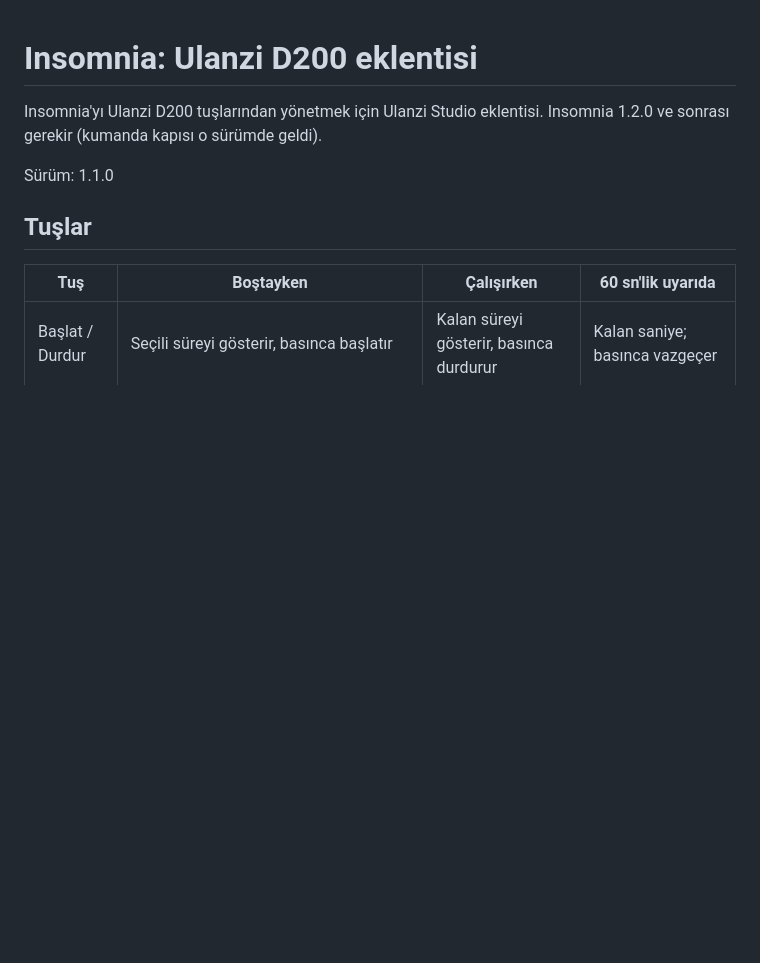
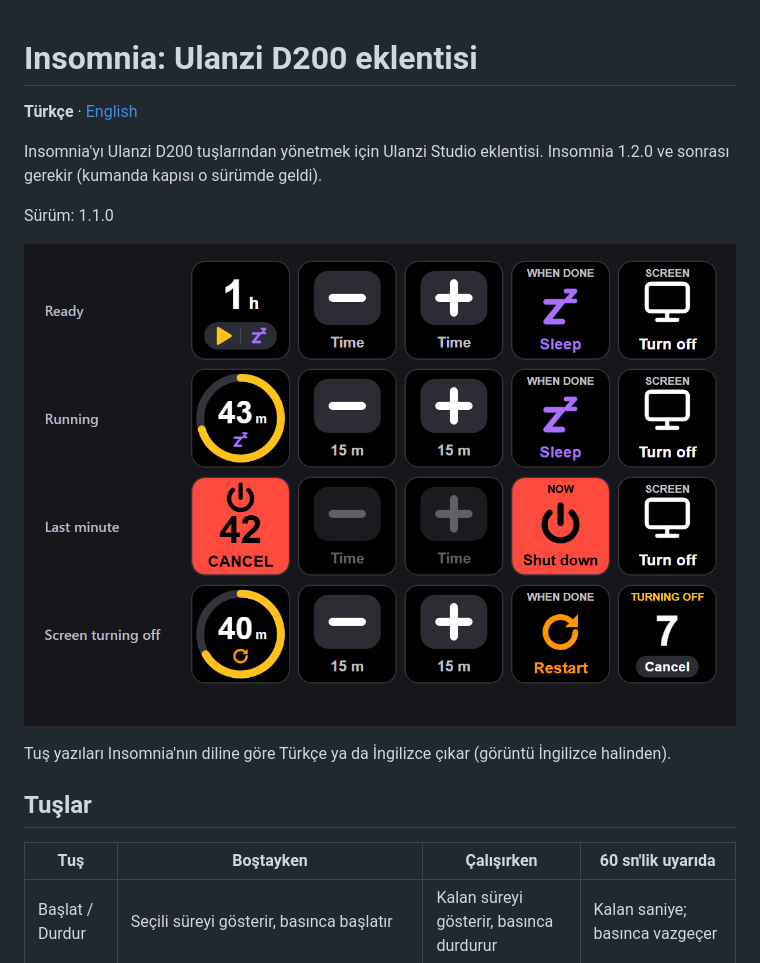
Before and after one commit to ueaydin/insomnia, a Markdown page: ulanzi/README.md, the part around the change. GitHub-like rendering; pictures changed too: docs/ulanzi-keys.png (added); blank space fills up the shorter version.

```diff
--- a/ulanzi/README.md
+++ b/ulanzi/README.md
@@ -1,9 +1,15 @@
 # Insomnia: Ulanzi D200 eklentisi
+
+**Türkçe** · [English](README.en.md)
 
 Insomnia'yı Ulanzi D200 tuşlarından yönetmek için Ulanzi Studio eklentisi. Insomnia 1.2.0 ve
 sonrası gerekir (kumanda kapısı o sürümde geldi).
 
 Sürüm: 1.1.0
+
+![Ulanzi D200 tuşları](../docs/ulanzi-keys.png)
+
+Tuş yazıları Insomnia'nın diline göre Türkçe ya da İngilizce çıkar (görüntü İngilizce halinden).
 
 ## Tuşlar
 
```
Also changed, not shown: README.en.md (added, +140 -0 lines), README.md (+14 -0 lines), ulanzi/README.en.md (added, +50 -0 lines), docs/window-idle.png (added), docs/window-running.png (added), docs/window-warning.png (added).
